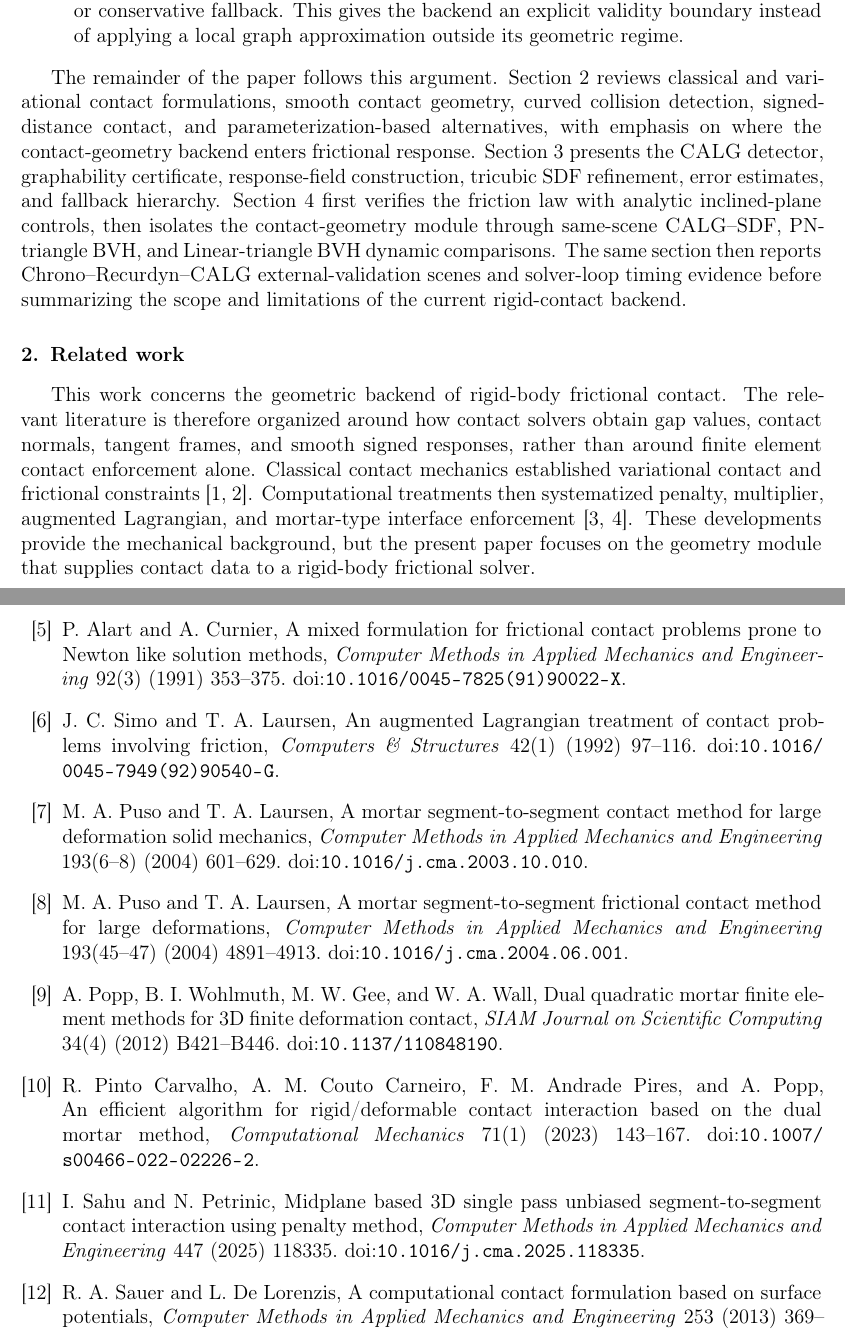
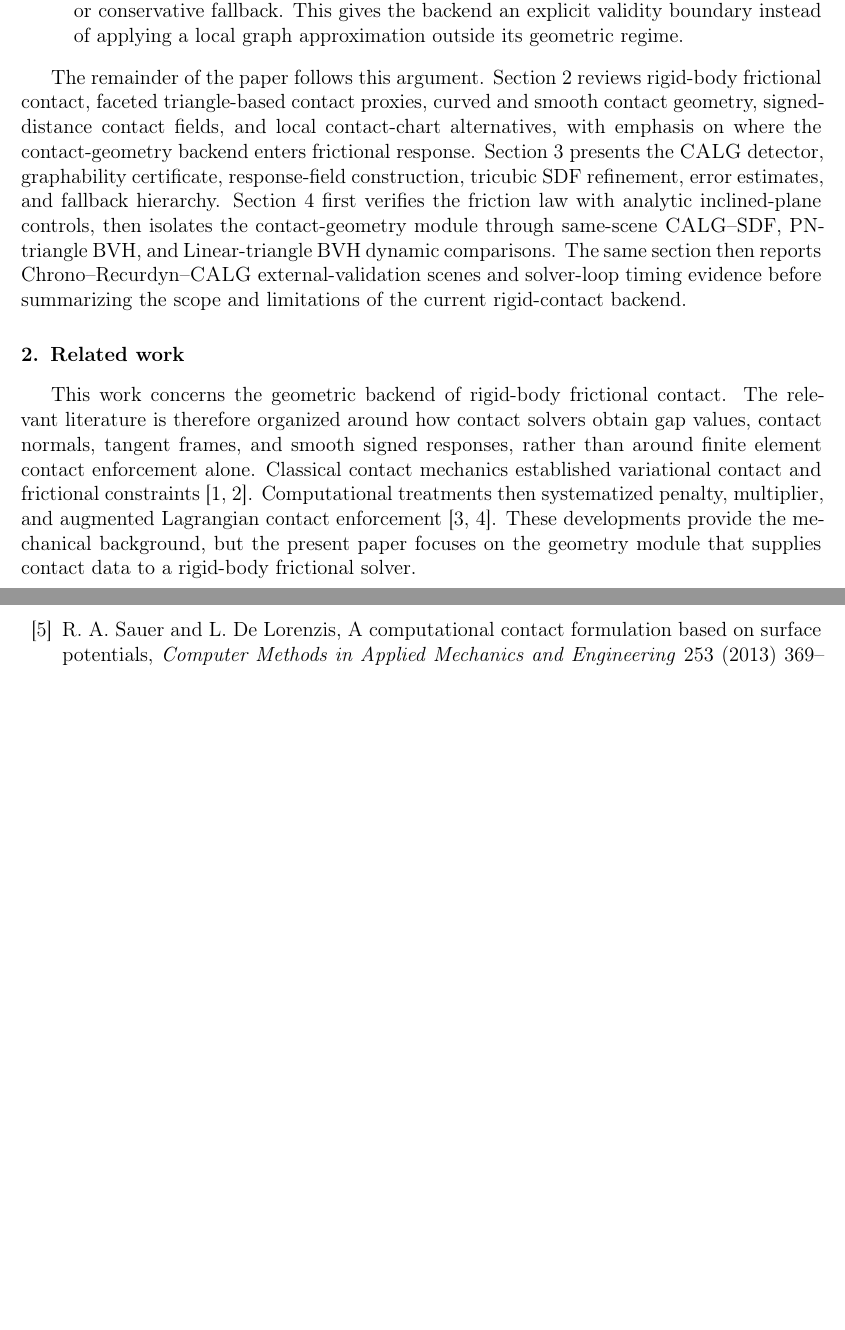
Before and after one commit to W-Moorer/bff-rigid-contact, a LaTeX paper (paper/calg_cmame_draft.tex): two parts of pages 3 and 36 of 39, joined at a grey line, cut so that both start at the same text, the shorter picture padded with empty space. Compiled offline with pdfLaTeX.

Commit message:
Clean related work citation mapping

```diff
--- a/paper/calg_cmame_draft.tex
+++ b/paper/calg_cmame_draft.tex
@@ -89,12 +89,12 @@ The proposed \calg{}--SDF formulation makes four contributions.
     \par A normal-cone graphability certificate determines when the local height-graph reduction is valid, and non-graphable cases switch to generic curved patch-patch evaluation or conservative fallback. This gives the backend an explicit validity boundary instead of applying a local graph approximation outside its geometric regime.
 \end{enumerate}
 
-The remainder of the paper follows this argument. Section~\ref{sec:related} reviews classical and variational contact formulations, smooth contact geometry, curved collision detection, signed-distance contact, and parameterization-based alternatives, with emphasis on where the contact-geometry backend enters frictional response. Section~\ref{sec:method} presents the \calg{} detector, graphability certificate, response-field construction, tricubic SDF refinement, error estimates, and fallback hierarchy. Section~\ref{sec:results} first verifies the friction law with analytic inclined-plane controls, then isolates the contact-geometry module through same-scene \calg{}--SDF, PN-triangle BVH, and Linear-triangle BVH dynamic comparisons. The same section then reports Chrono--Recurdyn--\calg{} external-validation scenes and solver-loop timing evidence before summarizing the scope and limitations of the current rigid-contact backend.
+The remainder of the paper follows this argument. Section~\ref{sec:related} reviews rigid-body frictional contact, faceted triangle-based contact proxies, curved and smooth contact geometry, signed-distance contact fields, and local contact-chart alternatives, with emphasis on where the contact-geometry backend enters frictional response. Section~\ref{sec:method} presents the \calg{} detector, graphability certificate, response-field construction, tricubic SDF refinement, error estimates, and fallback hierarchy. Section~\ref{sec:results} first verifies the friction law with analytic inclined-plane controls, then isolates the contact-geometry module through same-scene \calg{}--SDF, PN-triangle BVH, and Linear-triangle BVH dynamic comparisons. The same section then reports Chrono--Recurdyn--\calg{} external-validation scenes and solver-loop timing evidence before summarizing the scope and limitations of the current rigid-contact backend.
 
 \section{Related work}
 \label{sec:related}
 
-This work concerns the geometric backend of rigid-body frictional contact. The relevant literature is therefore organized around how contact solvers obtain gap values, contact normals, tangent frames, and smooth signed responses, rather than around finite element contact enforcement alone. Classical contact mechanics established variational contact and frictional constraints \cite{johnson1985,kikuchi1988}. Computational treatments then systematized penalty, multiplier, augmented Lagrangian, and mortar-type interface enforcement \cite{laursen2002,wriggers2006}. These developments provide the mechanical background, but the present paper focuses on the geometry module that supplies contact data to a rigid-body frictional solver.
+This work concerns the geometric backend of rigid-body frictional contact. The relevant literature is therefore organized around how contact solvers obtain gap values, contact normals, tangent frames, and smooth signed responses, rather than around finite element contact enforcement alone. Classical contact mechanics established variational contact and frictional constraints \cite{johnson1985,kikuchi1988}. Computational treatments then systematized penalty, multiplier, and augmented Lagrangian contact enforcement \cite{laursen2002,wriggers2006}. These developments provide the mechanical background, but the present paper focuses on the geometry module that supplies contact data to a rigid-body frictional solver.
 
 \subsection{Rigid-body frictional contact and multibody dynamics}
 
@@ -1117,27 +1117,6 @@ T. A. Laursen, \emph{Computational Contact and Impact Mechanics: Fundamentals of
 \bibitem{wriggers2006}
 P. Wriggers, \emph{Computational Contact Mechanics}, 2nd ed., Springer, Berlin, 2006. \doi{10.1007/978-3-540-32609-0}.
 
-\bibitem{alart1991}
-P. Alart and A. Curnier, A mixed formulation for frictional contact problems prone to Newton like solution methods, \emph{Computer Methods in Applied Mechanics and Engineering} 92(3) (1991) 353--375. \doi{10.1016/0045-7825(91)90022-X}.
-
-\bibitem{simo1992}
-J. C. Simo and T. A. Laursen, An augmented Lagrangian treatment of contact problems involving friction, \emph{Computers \& Structures} 42(1) (1992) 97--116. \doi{10.1016/0045-7949(92)90540-G}.
-
-\bibitem{puso2004mortar}
-M. A. Puso and T. A. Laursen, A mortar segment-to-segment contact method for large deformation solid mechanics, \emph{Computer Methods in Applied Mechanics and Engineering} 193(6--8) (2004) 601--629. \doi{10.1016/j.cma.2003.10.010}.
-
-\bibitem{puso2004friction}
-M. A. Puso and T. A. Laursen, A mortar segment-to-segment frictional contact method for large deformations, \emph{Computer Methods in Applied Mechanics and Engineering} 193(45--47) (2004) 4891--4913. \doi{10.1016/j.cma.2004.06.001}.
-
-\bibitem{popp2012}
-A. Popp, B. I. Wohlmuth, M. W. Gee, and W. A. Wall, Dual quadratic mortar finite element methods for 3D finite deformation contact, \emph{SIAM Journal on Scientific Computing} 34(4) (2012) B421--B446. \doi{10.1137/110848190}.
-
-\bibitem{carvalho2023}
-R. Pinto Carvalho, A. M. Couto Carneiro, F. M. Andrade Pires, and A. Popp, An efficient algorithm for rigid/deformable contact interaction based on the dual mortar method, \emph{Computational Mechanics} 71(1) (2023) 143--167. \doi{10.1007/s00466-022-02226-2}.
-
-\bibitem{sahu2025midplane}
-I. Sahu and N. Petrinic, Midplane based 3D single pass unbiased segment-to-segment contact interaction using penalty method, \emph{Computer Methods in Applied Mechanics and Engineering} 447 (2025) 118335. \doi{10.1016/j.cma.2025.118335}.
-
 \bibitem{sauer2012}
 R. A. Sauer and L. De Lorenzis, A computational contact formulation based on surface potentials, \emph{Computer Methods in Applied Mechanics and Engineering} 253 (2013) 369--395. \doi{10.1016/j.cma.2012.09.002}.
 
```
Also changed, not shown: paper/calg_cmame_draft.tex (8 more changed lines), 1 other file.
